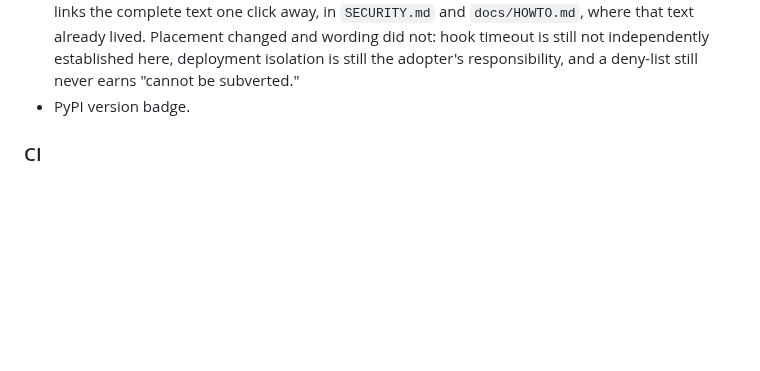
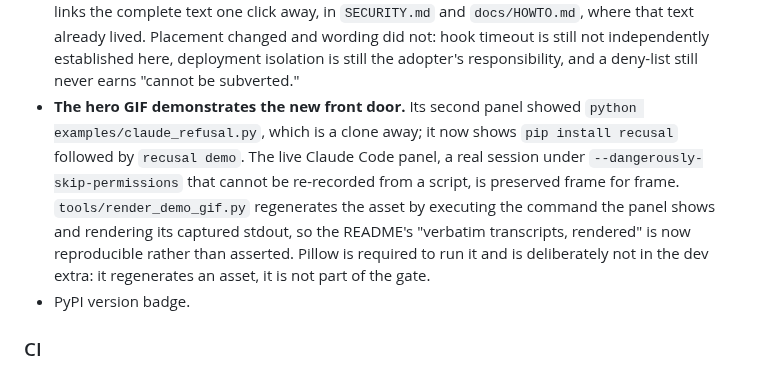
Before and after one commit to philpaz/recusal, a Markdown page: CHANGELOG.md, the part around the change. GitHub-like rendering; blank space fills up the shorter version.

```diff
--- a/CHANGELOG.md
+++ b/CHANGELOG.md
@@ -54,6 +54,15 @@ and the capabilities that reached only the changelog now reach the front page.
   changed and wording did not: hook timeout is still not independently established
   here, deployment isolation is still the adopter's responsibility, and a deny-list
   still never earns "cannot be subverted."
+- **The hero GIF demonstrates the new front door.** Its second panel showed
+  `python examples/claude_refusal.py`, which is a clone away; it now shows
+  `pip install recusal` followed by `recusal demo`. The live Claude Code panel, a real
+  session under `--dangerously-skip-permissions` that cannot be re-recorded from a
+  script, is preserved frame for frame. `tools/render_demo_gif.py` regenerates the
+  asset by executing the command the panel shows and rendering its captured stdout,
+  so the README's "verbatim transcripts, rendered" is now reproducible rather than
+  asserted. Pillow is required to run it and is deliberately not in the dev extra: it
+  regenerates an asset, it is not part of the gate.
 - PyPI version badge.
 
 ### CI
```
Also changed, not shown: README.md (+2 -2 lines), assets/demo-refusal.gif, 1 other file.
